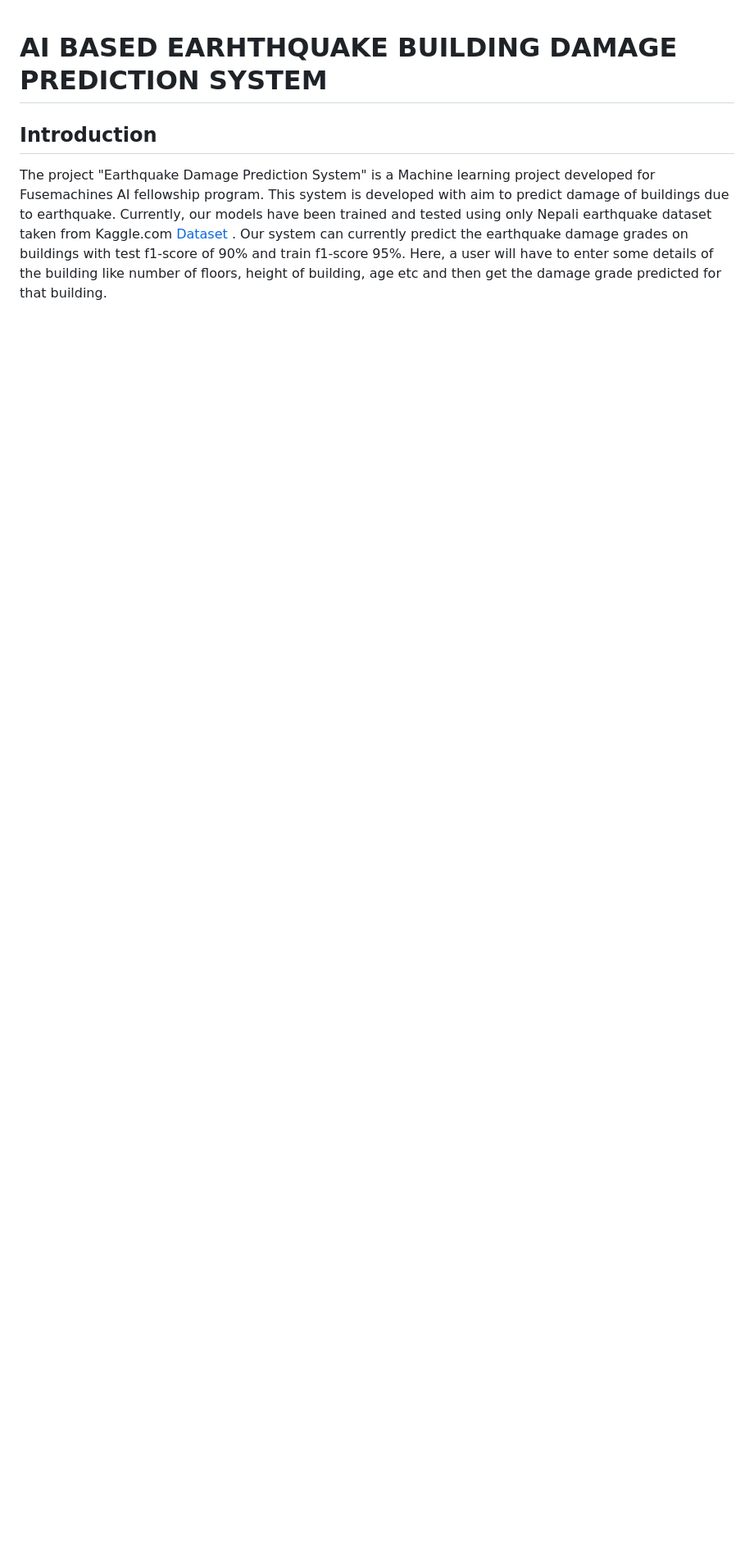
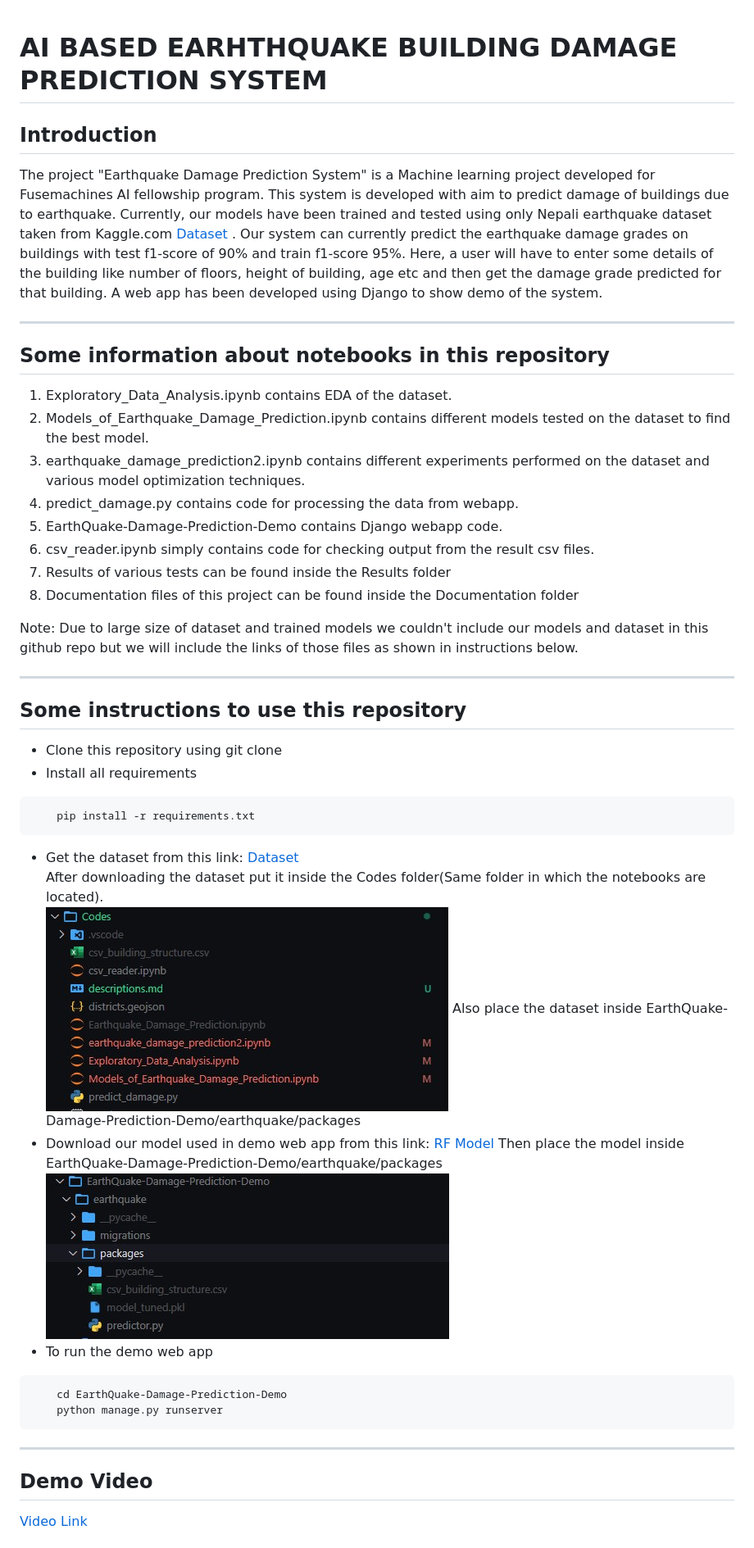
Before and after one commit to JuJu2181/earthquake-damage-predictor, a Markdown page: readme.md, the part around the change printed below. Shown: that part at 82% size. Rendered like a GitHub page; pictures changed too: arch1.jpg (added), arch2.jpg (added); blank space fills up the shorter version.

````diff
--- a/readme.md
+++ b/readme.md
@@ -1,3 +1,43 @@
 # AI BASED EARHTHQUAKE BUILDING DAMAGE PREDICTION SYSTEM
 ## Introduction
-The project "Earthquake Damage Prediction System" is a Machine learning project developed for Fusemachines AI fellowship program. This system is developed with aim to predict damage of buildings due to earthquake. Currently, our models have been trained and tested using only Nepali earthquake dataset taken from Kaggle.com <a href="https://www.kaggle.com/code/ar89dsl/predicting-building-damage-from-earthquakes/data?select=csv_building_structure.csv"> Dataset </a>. Our system can currently predict the earthquake damage grades on buildings with test f1-score of 90% and train f1-score 95%. Here, a user will have to enter some details of the building like number of floors, height of building, age etc and then get the damage grade predicted for that building. <br>
+The project "Earthquake Damage Prediction System" is a Machine learning project developed for Fusemachines AI fellowship program. This system is developed with aim to predict damage of buildings due to earthquake. Currently, our models have been trained and tested using only Nepali earthquake dataset taken from Kaggle.com <a href="https://www.kaggle.com/code/ar89dsl/predicting-building-damage-from-earthquakes/data?select=csv_building_structure.csv"> Dataset </a>. Our system can currently predict the earthquake damage grades on buildings with test f1-score of 90% and train f1-score 95%. Here, a user will have to enter some details of the building like number of floors, height of building, age etc and then get the damage grade predicted for that building. A web app has been developed using Django to show demo of the system.
+
+*****
+
+## Some information about notebooks in this repository
+1. Exploratory_Data_Analysis.ipynb contains EDA of the dataset.
+2. Models_of_Earthquake_Damage_Prediction.ipynb contains different models tested on the dataset to find the best model.
+3. earthquake_damage_prediction2.ipynb contains different experiments performed on the dataset and various model optimization techniques.
+4. predict_damage.py contains code for processing the data from webapp.
+5. EarthQuake-Damage-Prediction-Demo contains Django webapp code.
+6. csv_reader.ipynb simply contains code for checking output from the result csv files.
+7. Results of various tests can be found inside the Results folder
+8. Documentation files of this project can be found inside the Documentation folder
+
+Note: Due to large size of dataset and trained models we couldn't include our models and dataset in this github repo but we will include the links of those files as shown in instructions below.
+
+*****
+
+## Some instructions to use this repository
+- Clone this repository using git clone
+- Install all requirements
+```
+    pip install -r requirements.txt
+```
+- Get the dataset from this link: [Dataset](https://www.kaggle.com/code/ar89dsl/predicting-building-damage-from-earthquakes/data?select=csv_building_structure.csv)
+ After downloading the dataset put it inside the Codes folder(Same folder in which the notebooks are located).
+ ![Folder Structure](arch1.jpg)
+ Also place the dataset inside EarthQuake-Damage-Prediction-Demo/earthquake/packages
+- Download our model used in demo web app from this link: [RF Model](https://drive.google.com/file/d/1aWRfPs5901mgWIhz_ETmwSYFuWXJkvdW/view?usp=sharing)
+ Then place the model inside EarthQuake-Damage-Prediction-Demo/earthquake/packages
+  ![Folder Structure](arch2.jpg)
+- To run the demo web app
+```
+    cd EarthQuake-Damage-Prediction-Demo
+    python manage.py runserver
+```
+*****
+## Demo Video
+[Video Link](https://drive.google.com/file/d/1yyLWt5lkUqCut7_Fzmh3cIMME8sHmW__/view?usp=sharing)
+
+
````
Also changed, not shown: other parts of readme.md (+8 -0 lines), Codes/descriptions.md (renamed from Codes/readme.md), 4 other files.
